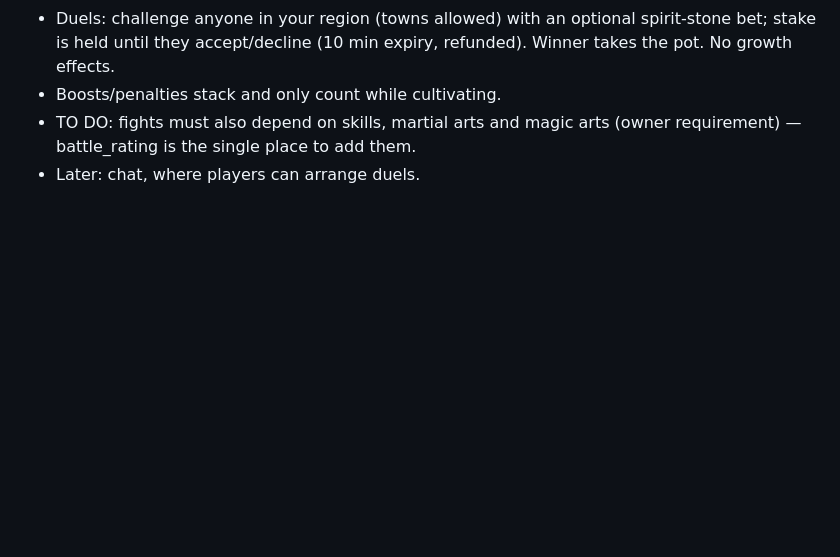
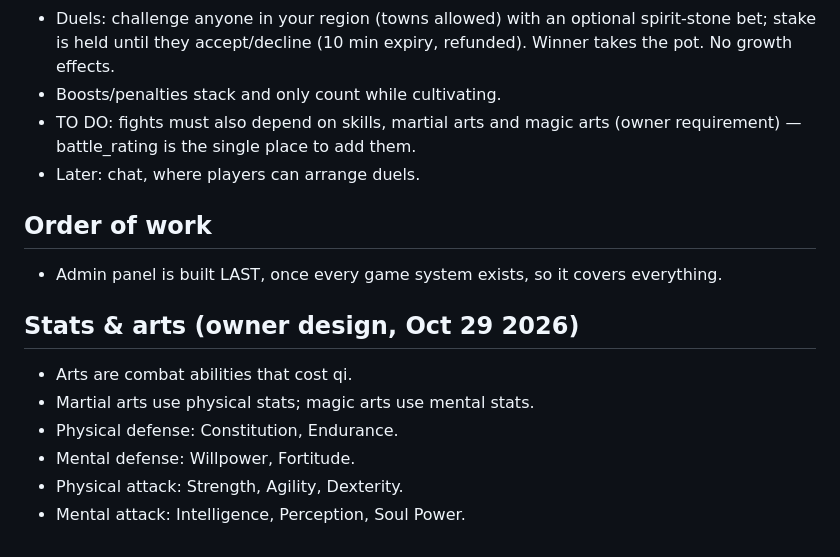
Before and after one commit to InfiniteCultivation/infinitecultivation.github.io, a Markdown page: docs/design.md, the part around the change. GitHub-like rendering; blank space fills up the shorter version.

Commit message:
Design notes: stats and arts
Co-Authored-By: Claude Opus 5.5 <noreply@anthropic.com>
Claude-Session: https://claude.ai/code/session_01NQiSUP3DDk3trMsGBPayHN

```diff
--- a/docs/design.md
+++ b/docs/design.md
@@ -116,3 +116,14 @@ Decisions agreed with the owner, to build into later milestones.
 - Boosts/penalties stack and only count while cultivating.
 - TO DO: fights must also depend on skills, martial arts and magic arts (owner requirement) — battle_rating is the single place to add them.
 - Later: chat, where players can arrange duels.
+
+## Order of work
+- Admin panel is built LAST, once every game system exists, so it covers everything.
+
+## Stats & arts (owner design, Oct 29 2026)
+- Arts are combat abilities that cost qi.
+- Martial arts use physical stats; magic arts use mental stats.
+- Physical defense: Constitution, Endurance.
+- Mental defense: Willpower, Fortitude.
+- Physical attack: Strength, Agility, Dexterity.
+- Mental attack: Intelligence, Perception, Soul Power.
```
